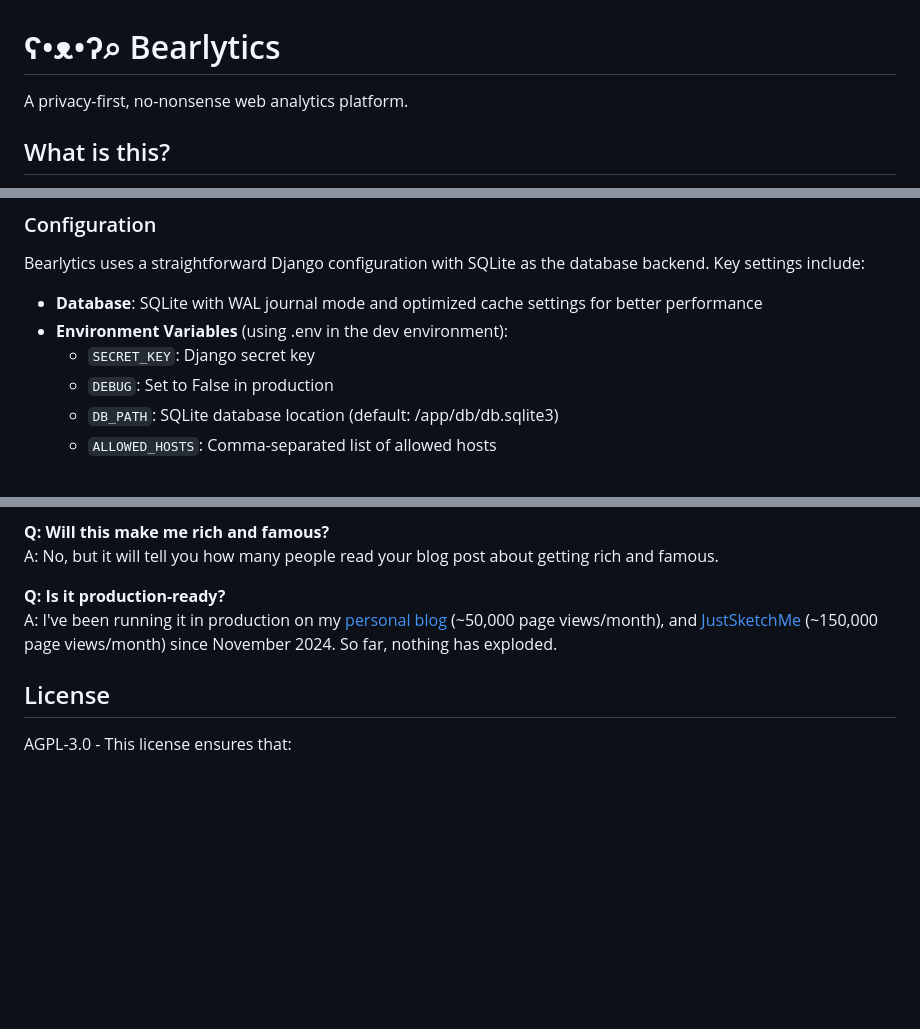
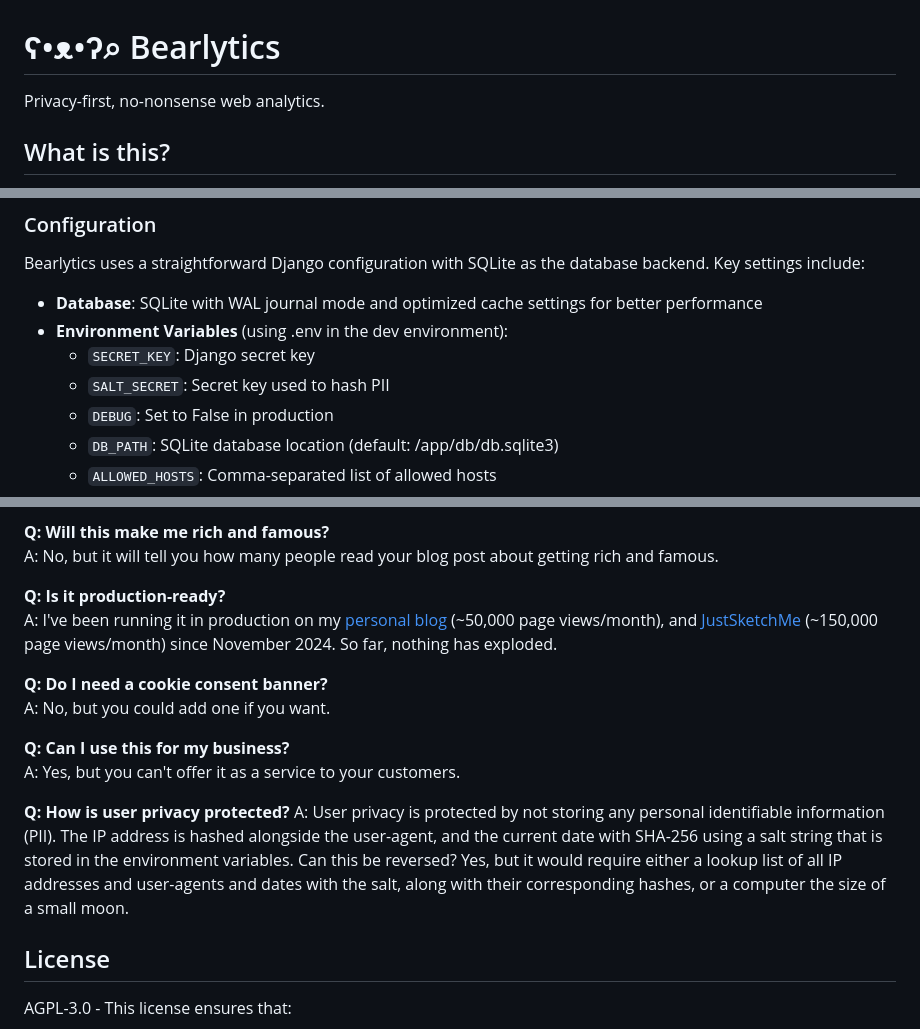
Before and after one commit to teatwig/bearlytics, a Markdown page: README.md, 3 parts joined by grey strips. GitHub-like rendering; blank space fills up the shorter version.

Commit message:
update: some more readme updates

```diff
--- a/README.md
+++ b/README.md
@@ -1,6 +1,6 @@
 # ʕ•ᴥ•ʔ⌕ Bearlytics
 
-A privacy-first, no-nonsense web analytics platform.
+Privacy-first, no-nonsense web analytics.
 
 ## What is this?
 
@@ -35,6 +35,7 @@ Bearlytics uses a straightforward Django configuration with SQLite as the databa
 - **Database**: SQLite with WAL journal mode and optimized cache settings for better performance
 - **Environment Variables** (using .env in the dev environment):
   - `SECRET_KEY`: Django secret key
+  - `SALT_SECRET`: Secret key used to hash PII
   - `DEBUG`: Set to False in production
   - `DB_PATH`: SQLite database location (default: /app/db/db.sqlite3)
   - `ALLOWED_HOSTS`: Comma-separated list of allowed hosts
@@ -106,6 +108,15 @@ A: No, but it will tell you how many people read your blog post about getting ri
 **Q: Is it production-ready?**
 A: I've been running it in production on my [personal blog](https://herman.bearblog.dev) (~50,000 page views/month), and [JustSketchMe](https://justsketch.me) (~150,000 page views/month) since November 2024. So far, nothing has exploded.
 
+**Q: Do I need a cookie consent banner?**
+A: No, but you could add one if you want.
+
+**Q: Can I use this for my business?**
+A: Yes, but you can't offer it as a service to your customers.
+
+**Q: How is user privacy protected?**
+A: User privacy is protected by not storing any personal identifiable information (PII). The IP address is hashed alongside the user-agent, and the current date with SHA-256 using a salt string that is stored in the environment variables. Can this be reversed? Yes, but it would require either a lookup list of all IP addresses and user-agents and dates with the salt, along with their corresponding hashes, or a computer the size of a small moon.
+
 ## License
 
 AGPL-3.0 - This license ensures that:
```
Also changed, not shown: other parts of README.md (+1 -0 lines).
